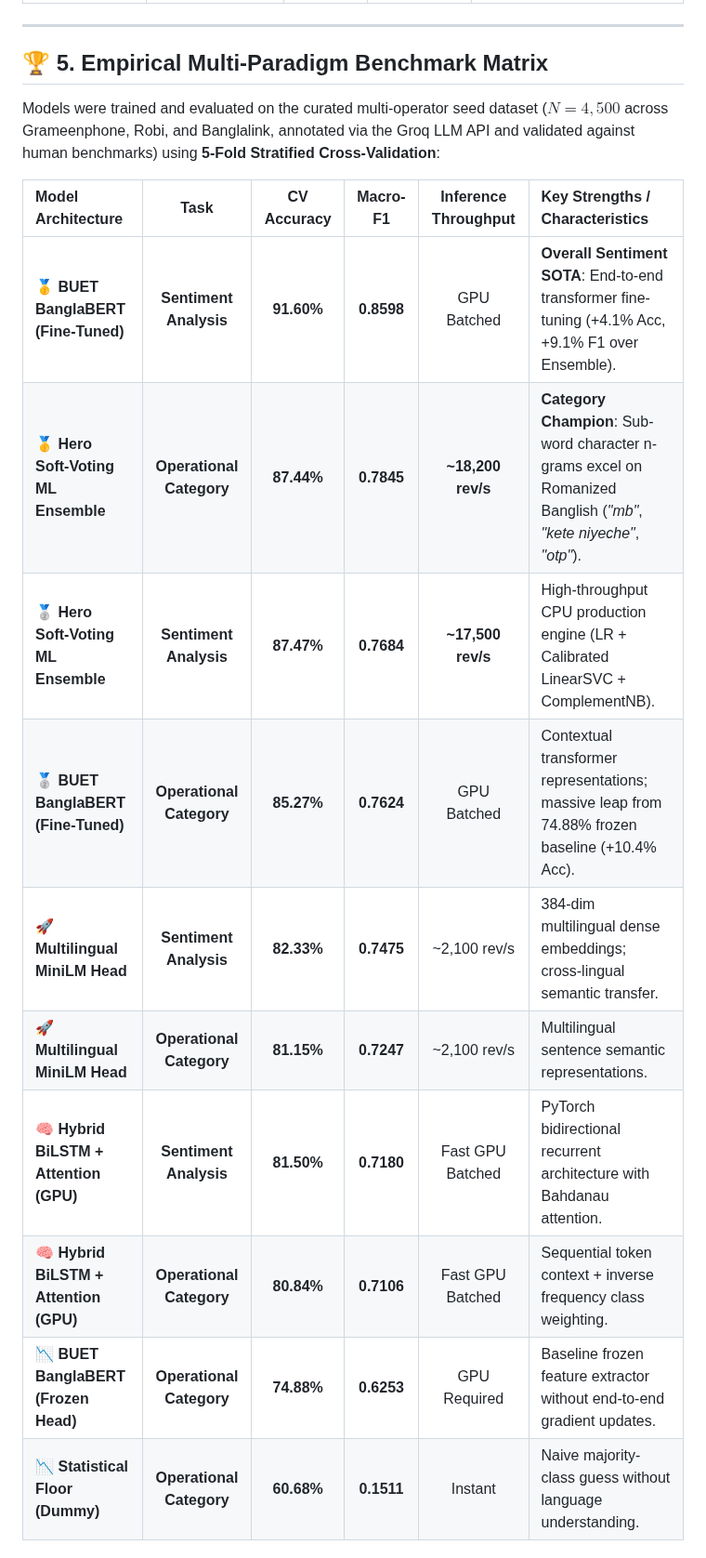
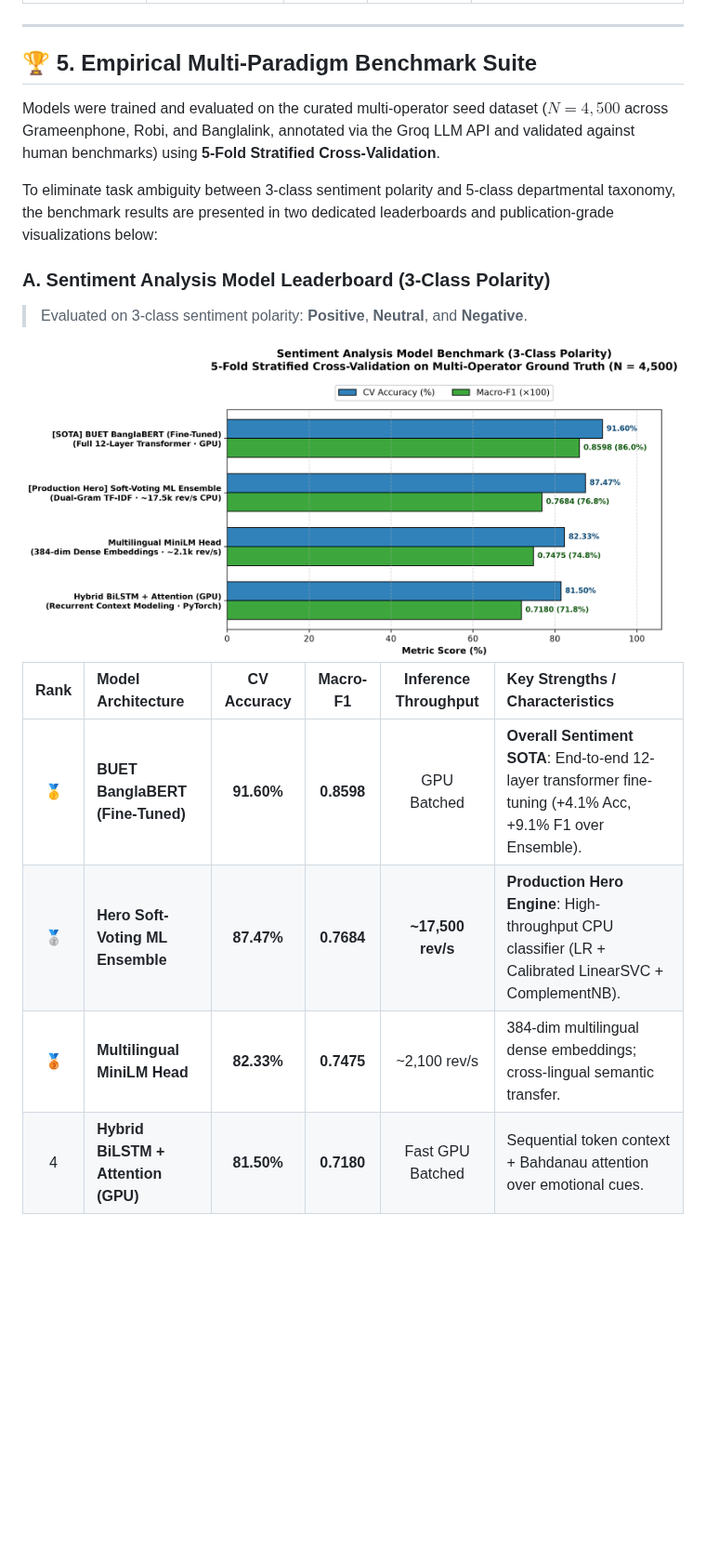
Before and after one commit to rh61632/telecom-Voice-of-Customer_intelligence, a Markdown page: README.md, the part around one of its changes. Shown at 93% size. Rendered like a GitHub page; pictures changed too: assets/plots/sentiment_model_benchmark_bars.png (added); blank space fills up the shorter version.

```diff
--- a/README.md
+++ b/README.md
@@ -114,19 +114,23 @@ Every review was classified into **5 operational domains** by our Soft-Voting Ca
 
 ---
 
-## 🏆 5. Empirical Multi-Paradigm Benchmark Matrix
+## 🏆 5. Empirical Multi-Paradigm Benchmark Suite
 
-Models were trained and evaluated on the curated multi-operator seed dataset ($N=4,500$ across Grameenphone, Robi, and Banglalink, annotated via the Groq LLM API and validated against human benchmarks) using **5-Fold Stratified Cross-Validation**:
+Models were trained and evaluated on the curated multi-operator seed dataset ($N=4,500$ across Grameenphone, Robi, and Banglalink, annotated via the Groq LLM API and validated against human benchmarks) using **5-Fold Stratified Cross-Validation**.
 
-| Model Architecture | Task | CV Accuracy | Macro-F1 | Inference Throughput | Key Strengths / Characteristics |
-| :--- | :---: | :---: | :---: | :---: | :--- |
-| 🥇 **BUET BanglaBERT (Fine-Tuned)** | **Sentiment Analysis** | **91.60%** | **0.8598** | GPU Batched | **Overall Sentiment SOTA**: End-to-end transformer fine-tuning (+4.1% Acc, +9.1% F1 over Ensemble). |
-| 🥇 **Hero Soft-Voting ML Ensemble** | **Operational Category** | **87.44%** | **0.7845** | **~18,200 rev/s** | **Category Champion**: Sub-word character n-grams excel on Romanized Banglish (*"mb"*, *"kete niyeche"*, *"otp"*). |
-| 🥈 **Hero Soft-Voting ML Ensemble** | **Sentiment Analysis** | **87.47%** | **0.7684** | **~17,500 rev/s** | High-throughput CPU production engine (LR + Calibrated LinearSVC + ComplementNB). |
-| 🥈 **BUET BanglaBERT (Fine-Tuned)** | **Operational Category** | **85.27%** | **0.7624** | GPU Batched | Contextual transformer representations; massive leap from 74.88% frozen baseline (+10.4% Acc). |
-| 🚀 **Multilingual MiniLM Head** | **Sentiment Analysis** | **82.33%** | **0.7475** | ~2,100 rev/s | 384-dim multilingual dense embeddings; cross-lingual semantic transfer. |
-| 🚀 **Multilingual MiniLM Head** | **Operational Category** | **81.15%** | **0.7247** | ~2,100 rev/s | Multilingual sentence semantic representations. |
-| 🧠 **Hybrid BiLSTM + Attention (GPU)**| **Sentiment Analysis** | **81.50%** | **0.7180** | Fast GPU Batched | PyTorch bidirectional recurrent architecture with Bahdanau attention. |
-| 🧠 **Hybrid BiLSTM + Attention (GPU)**| **Operational Category** | **80.84%** | **0.7106** | Fast GPU Batched | Sequential token context + inverse frequency class weighting. |
-| 📉 **BUET BanglaBERT (Frozen Head)**| **Operational Category** | **74.88%** | **0.6253** | GPU Required | Baseline frozen feature extractor without end-to-end gradient updates. |
-| 📉 **Statistical Floor (Dummy)** | **Operational Category** | **60.68%** | **0.1511** | Instant | Naive majority-class guess without language understanding. |
+To eliminate task ambiguity between 3-class sentiment polarity and 5-class departmental taxonomy, the benchmark results are presented in two dedicated leaderboards and publication-grade visualizations below:
+
+### A. Sentiment Analysis Model Leaderboard (3-Class Polarity)
+> Evaluated on 3-class sentiment polarity: **Positive**, **Neutral**, and **Negative**.
+
+<div align="center">
+  <img src="assets/plots/sentiment_model_benchmark_bars.png?v=1" width="850" alt="Sentiment Analysis Model Benchmark (3-Class Polarity)"/>
+</div>
+
+| Rank | Model Architecture | CV Accuracy | Macro-F1 | Inference Throughput | Key Strengths / Characteristics |
+| :---: | :--- | :---: | :---: | :---: | :--- |
+| 🥇 | **BUET BanglaBERT (Fine-Tuned)** | **91.60%** | **0.8598** | GPU Batched | **Overall Sentiment SOTA**: End-to-end 12-layer transformer fine-tuning (+4.1% Acc, +9.1% F1 over Ensemble). |
+| 🥈 | **Hero Soft-Voting ML Ensemble** | **87.47%** | **0.7684** | **~17,500 rev/s** | **Production Hero Engine**: High-throughput CPU classifier (LR + Calibrated LinearSVC + ComplementNB). |
+| 🥉 | **Multilingual MiniLM Head** | **82.33%** | **0.7475** | ~2,100 rev/s | 384-dim multilingual dense embeddings; cross-lingual semantic transfer. |
+| 4 | **Hybrid BiLSTM + Attention (GPU)** | **81.50%** | **0.7180** | Fast GPU Batched | Sequential token context + Bahdanau attention over emotional cues. |
+
```
Also changed, not shown: other parts of README.md (+20 -1 lines), dl/README.md (+31 -12 lines), assets/plots/category_model_benchmark_bars.png (added), scraped_data_global_2020_2026/plots/category_model_benchmark_bars.png (added), scraped_data_global_2020_2026/plots/sentiment_model_benchmark_bars.png (added), 2 other files.
